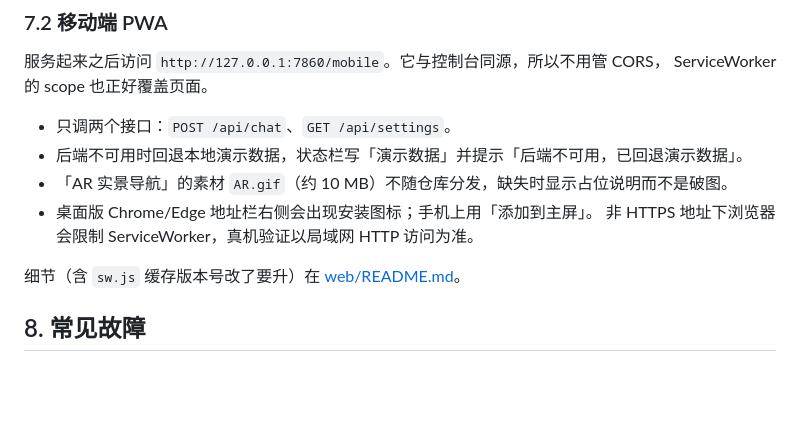
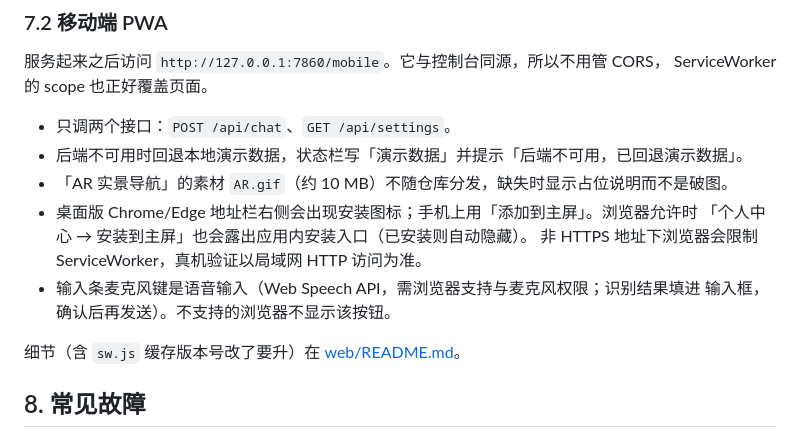
Before and after one commit to Luz7818/zhishuxing, a Markdown page: docs/GET-START.md, the part around the change. Rendered like a GitHub page; blank space fills up the shorter version.

```diff
--- a/docs/GET-START.md
+++ b/docs/GET-START.md
@@ -373,8 +373,11 @@ ServiceWorker 的 scope 也正好覆盖页面。
 - 只调两个接口：`POST /api/chat`、`GET /api/settings`。
 - 后端不可用时回退本地演示数据，状态栏写「演示数据」并提示「后端不可用，已回退演示数据」。
 - 「AR 实景导航」的素材 `AR.gif`（约 10 MB）不随仓库分发，缺失时显示占位说明而不是破图。
-- 桌面版 Chrome/Edge 地址栏右侧会出现安装图标；手机上用「添加到主屏」。
+- 桌面版 Chrome/Edge 地址栏右侧会出现安装图标；手机上用「添加到主屏」。浏览器允许时
+  「个人中心 → 安装到主屏」也会露出应用内安装入口（已安装则自动隐藏）。
   非 HTTPS 地址下浏览器会限制 ServiceWorker，真机验证以局域网 HTTP 访问为准。
+- 输入条麦克风键是语音输入（Web Speech API，需浏览器支持与麦克风权限；识别结果填进
+  输入框，确认后再发送）。不支持的浏览器不显示该按钮。
 
 细节（含 `sw.js` 缓存版本号改了要升）在 [web/README.md](../web/README.md)。
 
```
Also changed, not shown: README.md (+2 -1 lines).
